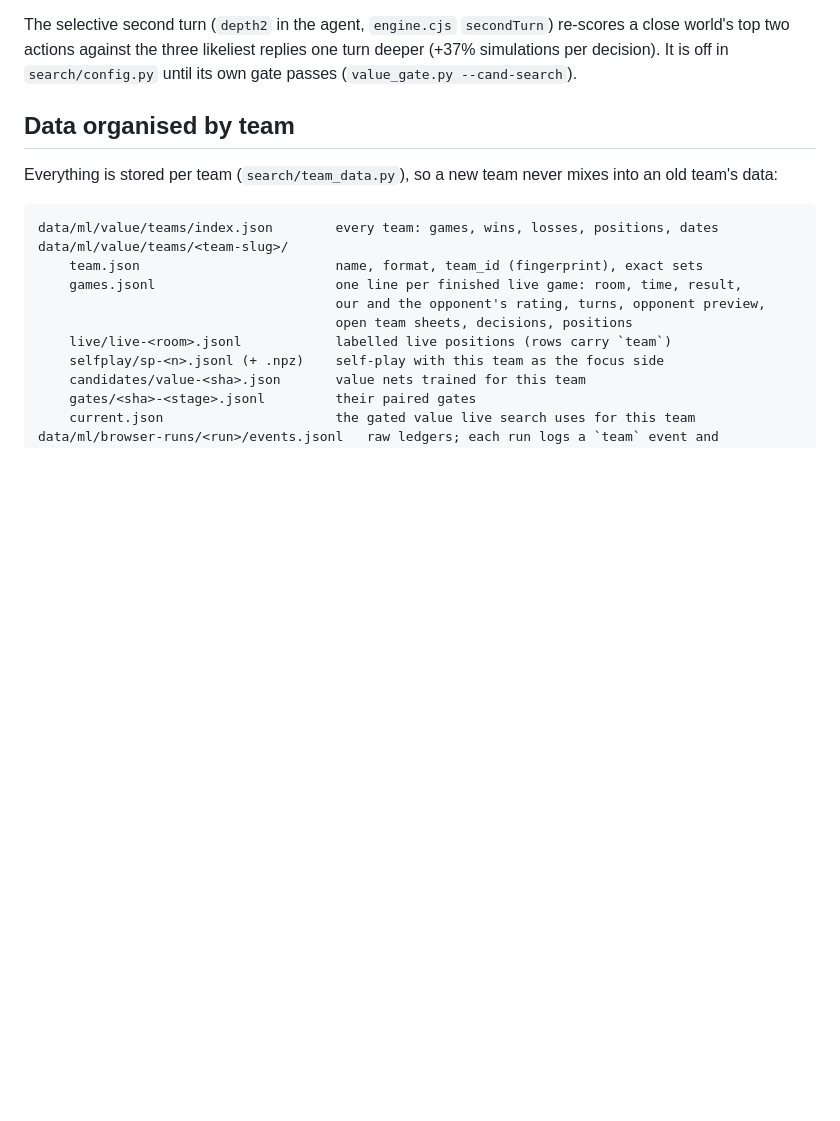
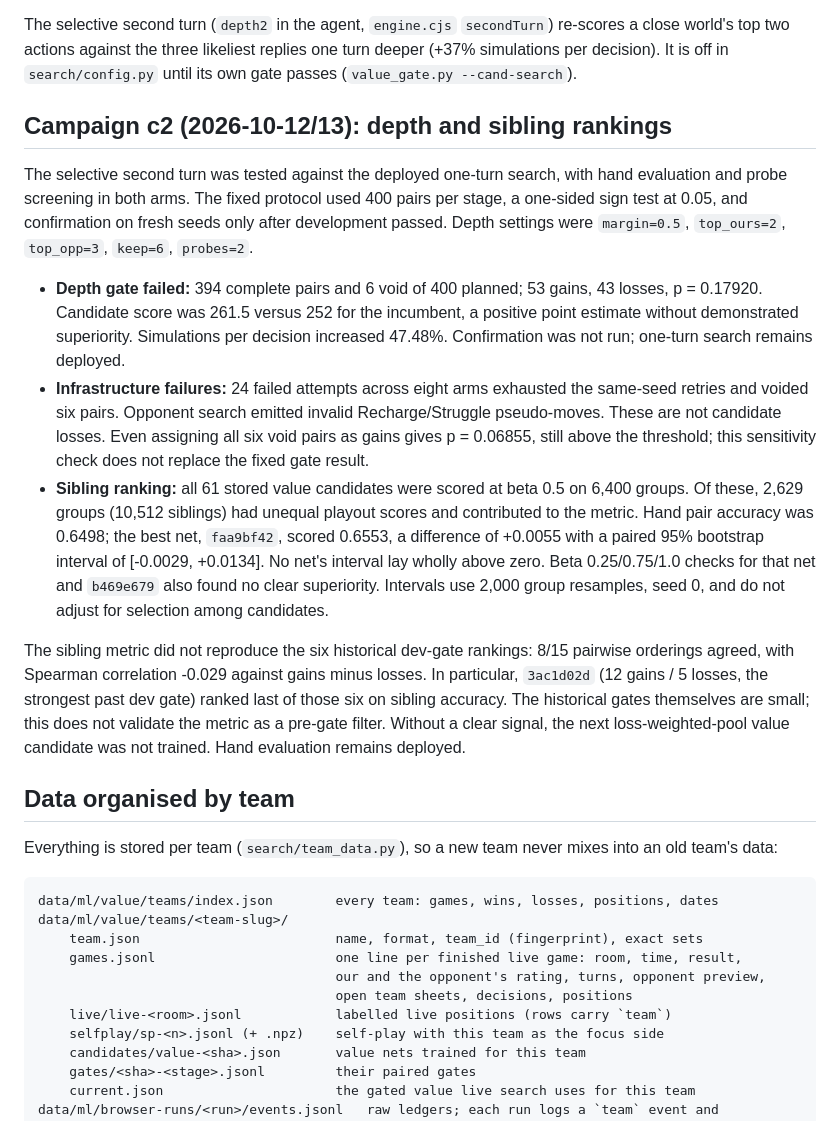
Before and after one commit to MCMike0399/pokemon-showdown-player, a Markdown page: docs/value-learning.md, the part around the change. Drawn GitHub-style; blank space fills up the shorter version.

Commit message:
Document campaign c2 gate and sibling ranking results

```diff
--- a/docs/value-learning.md
+++ b/docs/value-learning.md
@@ -160,6 +160,41 @@ a close world's top two actions against the three likeliest replies one turn
 deeper (+37% simulations per decision). It is off in `search/config.py` until its
 own gate passes (`value_gate.py --cand-search`).
 
+## Campaign c2 (2026-10-12/13): depth and sibling rankings
+
+The selective second turn was tested against the deployed one-turn search,
+with hand evaluation and probe screening in both arms. The fixed protocol used
+400 pairs per stage, a one-sided sign test at 0.05, and confirmation on fresh
+seeds only after development passed. Depth settings were `margin=0.5`,
+`top_ours=2`, `top_opp=3`, `keep=6`, `probes=2`.
+
+- **Depth gate failed:** 394 complete pairs and 6 void of 400 planned; 53 gains,
+  43 losses, p = 0.17920. Candidate score was 261.5 versus 252 for the incumbent,
+  a positive point estimate without demonstrated superiority. Simulations per
+  decision increased 47.48%. Confirmation was not run; one-turn search remains
+  deployed.
+- **Infrastructure failures:** 24 failed attempts across eight arms exhausted
+  the same-seed retries and voided six pairs. Opponent search emitted invalid
+  Recharge/Struggle pseudo-moves. These are not candidate losses. Even assigning
+  all six void pairs as gains gives p = 0.06855, still above the threshold; this
+  sensitivity check does not replace the fixed gate result.
+- **Sibling ranking:** all 61 stored value candidates were scored at beta 0.5
+  on 6,400 groups. Of these, 2,629 groups (10,512 siblings) had unequal playout
+  scores and contributed to the metric. Hand pair accuracy was 0.6498; the best
+  net, `faa9bf42`, scored 0.6553, a difference of +0.0055 with a paired 95%
+  bootstrap interval of [-0.0029, +0.0134]. No net's interval lay wholly above
+  zero. Beta 0.25/0.75/1.0 checks for that net and `b469e679` also found no clear
+  superiority. Intervals use 2,000 group resamples, seed 0, and do not adjust for
+  selection among candidates.
+
+The sibling metric did not reproduce the six historical dev-gate rankings:
+8/15 pairwise orderings agreed, with Spearman correlation -0.029 against
+gains minus losses. In particular, `3ac1d02d` (12 gains / 5 losses, the strongest
+past dev gate) ranked last of those six on sibling accuracy. The historical
+gates themselves are small; this does not validate the metric as a pre-gate
+filter. Without a clear signal, the next loss-weighted-pool value candidate was
+not trained. Hand evaluation remains deployed.
+
 ## Data organised by team
 
 Everything is stored per team (`search/team_data.py`), so a new team never
```
